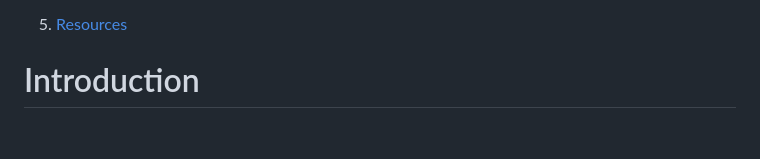
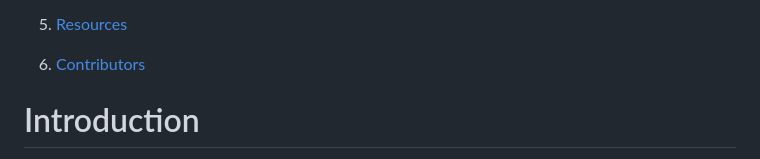
Before and after one commit to BinaryQuBit/FIA-Local-Service-Finder, a Markdown page: REPORT.md, the part around the change printed below. GitHub-like rendering; blank space fills up the shorter version.

Commit message:
Updting report.md

```diff
--- a/REPORT.md
+++ b/REPORT.md
@@ -28,6 +28,8 @@
     4.4 [Fourth Meeting](#fourth-meeting)<br>
 
 5. [Resources](#resources)
+
+6. [Contributors](#contributors)
 
 # Introduction
 
```
Also changed, not shown: other parts of REPORT.md (+14 -0 lines).
